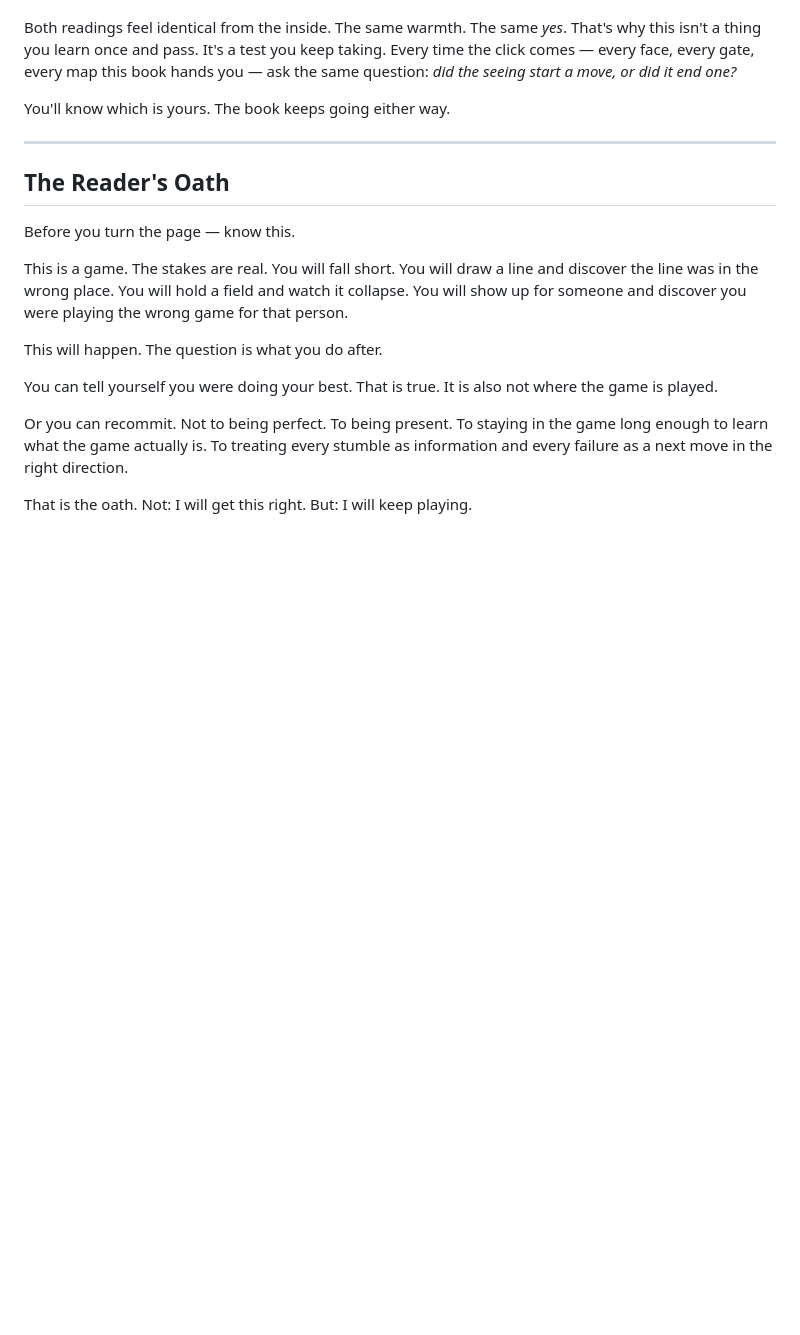
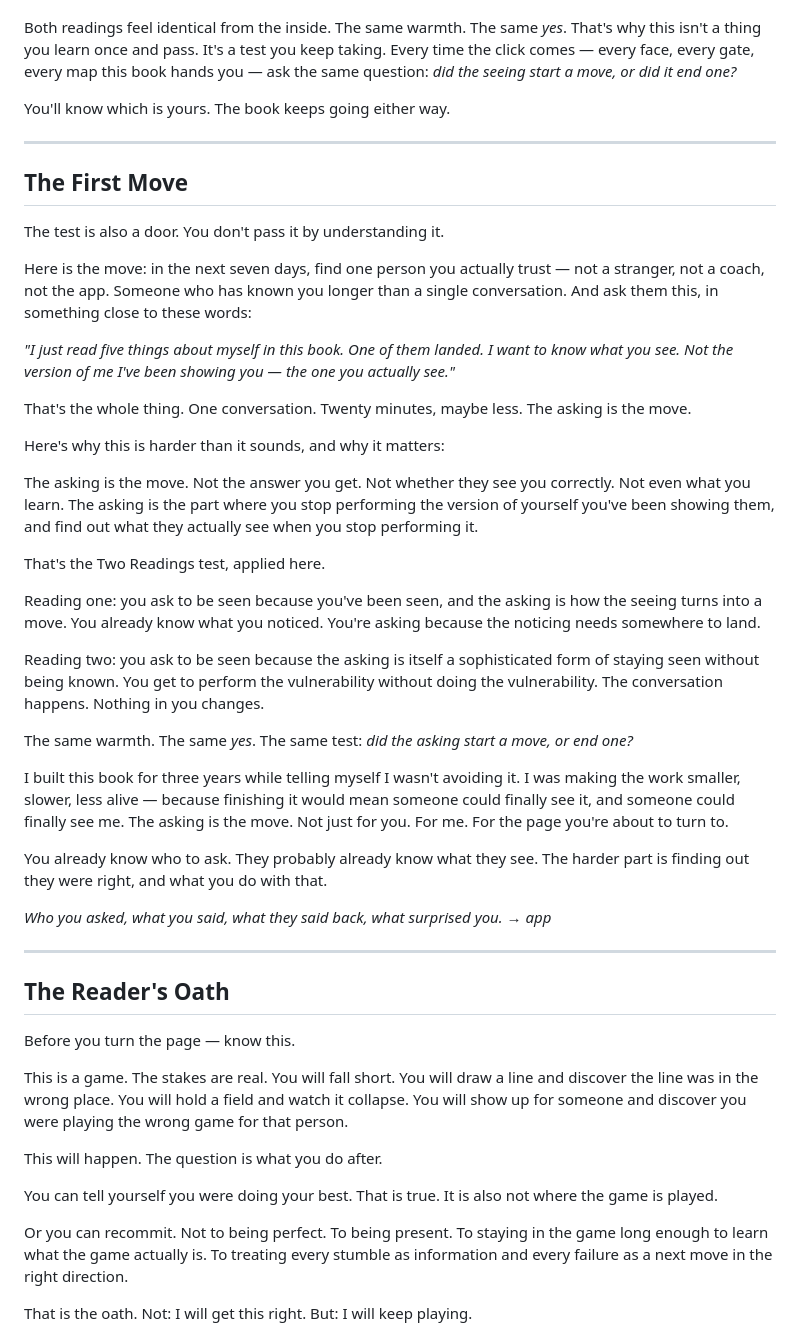
Before and after one commit to wendell-britt/mtgoa-manuscript, a Markdown page: chapters/ch0-infinite-arcade/CHAPTER0_DRAFT.md, the part around the change. Drawn GitHub-style; blank space fills up the shorter version.

Commit message:
WB-1 Ch0: add 'The First Move' - bounded external action
The Forest->Village conversion beat for Ch0, per the council's build order. The move: ask one trusted person, in the next 7 days, what they actually see when you stop performing the version of yourself you've been showing them. One conversation, 20 minutes, finish line clear, involves another person, not satisfiable by self-reflection.

Voice contract:
- Practice paragraph + reader-catch (two readings applied to the move itself)
- Compressed definition: 'The asking is the move.' restated x3 as the WAVE spine
- Real-time processing: 'I built this book for three years while telling myself I wasn't avoiding it' (Move 6 lite, no Move 7 personal material)
- Three-part escalation: 'The same warmth. The same yes. The same test...'
- Wired to the BAR capture loop: the closing -> app line

What it costs the reader: 20 minutes of conversation, the risk of being seen. Charge-test passes. What it gives: the move Two Readings demands, in the chapter Two Readings lives in. Diff: 30 lines added, 0 removed.

```diff
--- a/chapters/ch0-infinite-arcade/CHAPTER0_DRAFT.md
+++ b/chapters/ch0-infinite-arcade/CHAPTER0_DRAFT.md
@@ -348,6 +348,36 @@ You'll know which is yours. The book keeps going either way.
 
 ---
 
+## The First Move
+
+The test is also a door. You don't pass it by understanding it.
+
+Here is the move: in the next seven days, find one person you actually trust — not a stranger, not a coach, not the app. Someone who has known you longer than a single conversation. And ask them this, in something close to these words:
+
+*"I just read five things about myself in this book. One of them landed. I want to know what you see. Not the version of me I've been showing you — the one you actually see."*
+
+That's the whole thing. One conversation. Twenty minutes, maybe less. The asking is the move.
+
+Here's why this is harder than it sounds, and why it matters:
+
+The asking is the move. Not the answer you get. Not whether they see you correctly. Not even what you learn. The asking is the part where you stop performing the version of yourself you've been showing them, and find out what they actually see when you stop performing it.
+
+That's the Two Readings test, applied here.
+
+Reading one: you ask to be seen because you've been seen, and the asking is how the seeing turns into a move. You already know what you noticed. You're asking because the noticing needs somewhere to land.
+
+Reading two: you ask to be seen because the asking is itself a sophisticated form of staying seen without being known. You get to perform the vulnerability without doing the vulnerability. The conversation happens. Nothing in you changes.
+
+The same warmth. The same *yes*. The same test: *did the asking start a move, or end one?*
+
+I built this book for three years while telling myself I wasn't avoiding it. I was making the work smaller, slower, less alive — because finishing it would mean someone could finally see it, and someone could finally see me. The asking is the move. Not just for you. For me. For the page you're about to turn to.
+
+You already know who to ask. They probably already know what they see. The harder part is finding out they were right, and what you do with that.
+
+*Who you asked, what you said, what they said back, what surprised you. → app*
+
+---
+
 ## The Reader's Oath
 
 Before you turn the page — know this.
```
